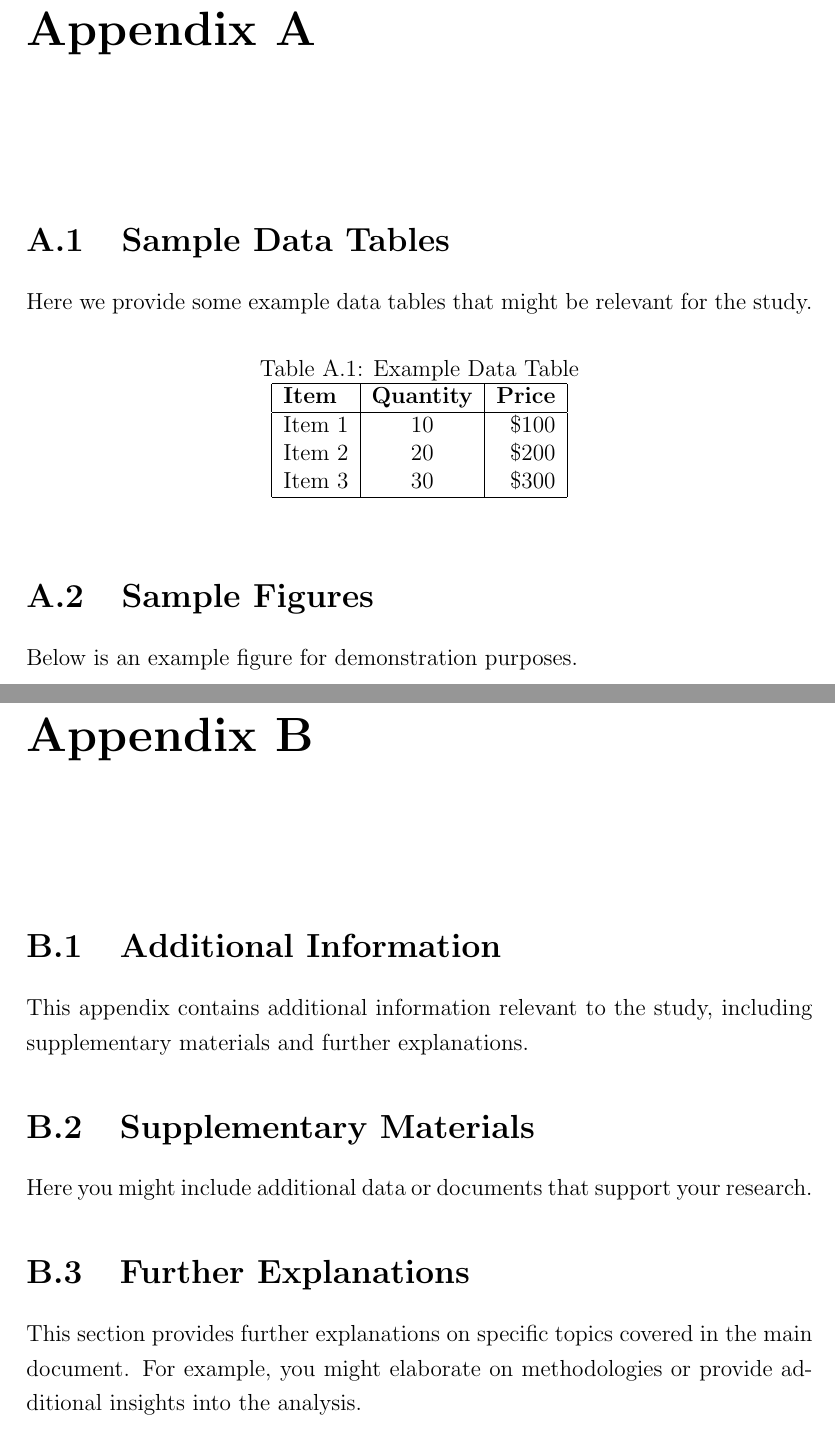
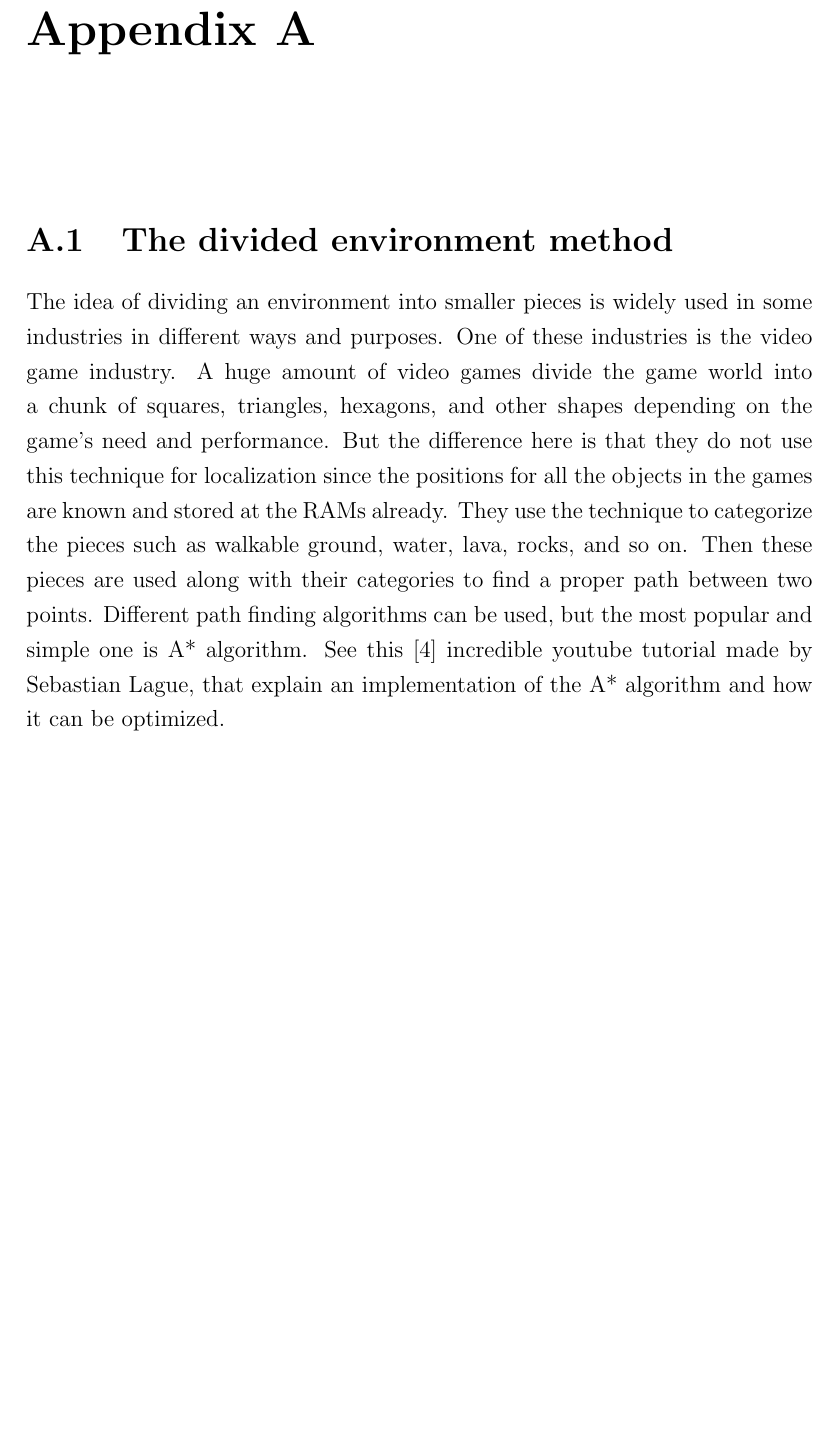
Before and after one commit to BinAl-Sadiq/Graduation-Project-Report-O, a LaTeX thesis (main.tex, which reads appendices.tex): two parts of pages 30 and 31 of 31 before the commit and part of page 30 of 30 after it, the two joined at a grey line, cut so that both start at the same text, the shorter picture padded with empty space. Compiled offline with pdfLaTeX.

Commit message:
I added three empty missing sections & Appendix A & Modified indoor localization section

```diff
--- a/appendices.tex
+++ b/appendices.tex
@@ -1,41 +1,17 @@
 \appendix % Switch to appendices mode
 
 \chapter{}
-\section{Sample Data Tables}
+\section{The divided environment method}
 
-Here we provide some example data tables that might be relevant for the study.
-
-\begin{table}[h!]
-\centering
-\caption{Example Data Table}
-\begin{tabular}{|l|c|r|}
-\hline
-\textbf{Item} & \textbf{Quantity} & \textbf{Price} \\
-\hline
-Item 1 & 10 & \$100 \\
-Item 2 & 20 & \$200 \\
-Item 3 & 30 & \$300 \\
-\hline
-\end{tabular}
-\end{table}
-
-\section{Sample Figures}
-
-Below is an example figure for demonstration purposes.
-
-
-
-\chapter{}
-\section{Additional Information}
-
-This appendix contains additional information relevant to the study, including supplementary materials and further explanations.
-
-\section{Supplementary Materials}
-
-Here you might include additional data or documents that support your research.
-
-\section{Further Explanations}
-
-This section provides further explanations on specific topics covered in the main document. For example, you might elaborate on methodologies or provide additional insights into the analysis.
-
-\end{document}
+The idea of dividing an environment into smaller pieces is widely used in
+some industries in different ways and purposes. One of these industries is the video game industry. A huge amount of video games divide the game world
+into a chunk of squares, triangles, hexagons, and other shapes depending on the
+game’s need and performance. But the difference here is that they do not use
+this technique for localization since the positions for all the objects in the games
+are known and stored at the RAMs already. They use the technique to categorize
+the pieces such as walkable ground, water, lava, rocks, and so on. Then these
+pieces are used along with their categories to find a proper path between two
+points. Different path finding algorithms can be used, but the most popular and
+simple one is A* algorithm. See this [4] incredible youtube tutorial made by
+Sebastian Lague, that explain an implementation of the A* algorithm and how
+it can be optimized.
```
Also changed, not shown: ch2/2.2_Artificial_landmarks.tex (+1 -1 lines), ch2/2.3_QR_code.tex (+2 -0 lines), ch2/2.4_Indoor_localization.tex (+15 -5 lines), ch2/2.5_Objects_Detection.tex (added, +1 -0 lines), ch2/2.6_Customizable_Guidance.tex (added, +1 -0 lines), main.tex (+2 -0 lines), references.tex (+12 -3 lines), main.pdf, 6 other files.
